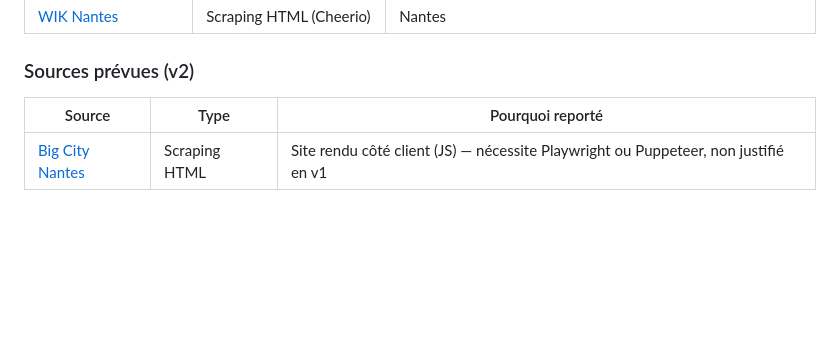
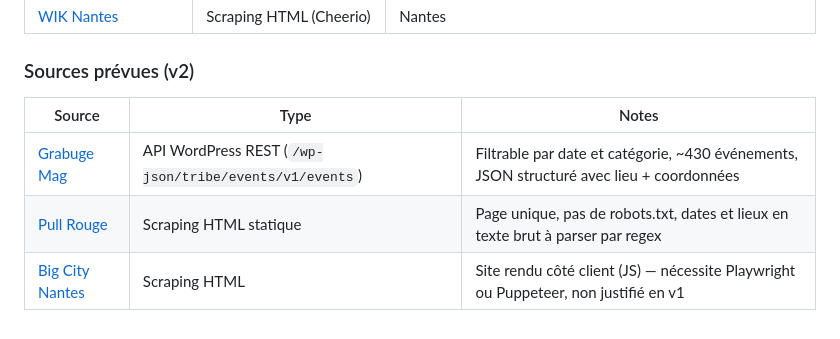
Before and after one commit to dimitrilahaye/la-grue, a Markdown page: README.md, the part around the change. Rendered like a GitHub page; blank space fills up the shorter version.

Commit message:
docs: add Grabuge Mag and Pull Rouge as planned v2 sources
Co-Authored-By: Claude Sonnet 4.6 <noreply@anthropic.com>

```diff
--- a/README.md
+++ b/README.md
@@ -143,6 +143,8 @@ Le job tourne chaque nuit à 3h et persiste les événements de la semaine en co
 
 ### Sources prévues (v2)
 
-| Source | Type | Pourquoi reporté |
+| Source | Type | Notes |
 |---|---|---|
+| [Grabuge Mag](https://www.grabugemag.com) | API WordPress REST (`/wp-json/tribe/events/v1/events`) | Filtrable par date et catégorie, ~430 événements, JSON structuré avec lieu + coordonnées |
+| [Pull Rouge](https://pullrouge.fr) | Scraping HTML statique | Page unique, pas de robots.txt, dates et lieux en texte brut à parser par regex |
 | [Big City Nantes](https://www.bigcitynantes.fr/que-faire-a-nantes/) | Scraping HTML | Site rendu côté client (JS) — nécessite Playwright ou Puppeteer, non justifié en v1 |
```
